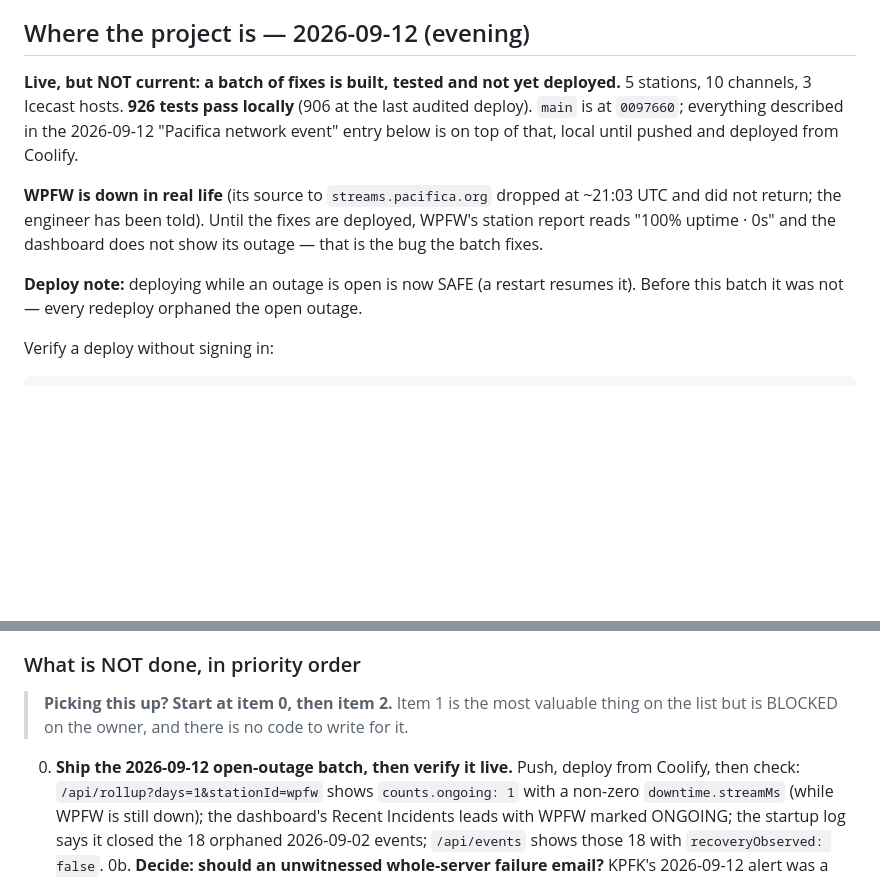
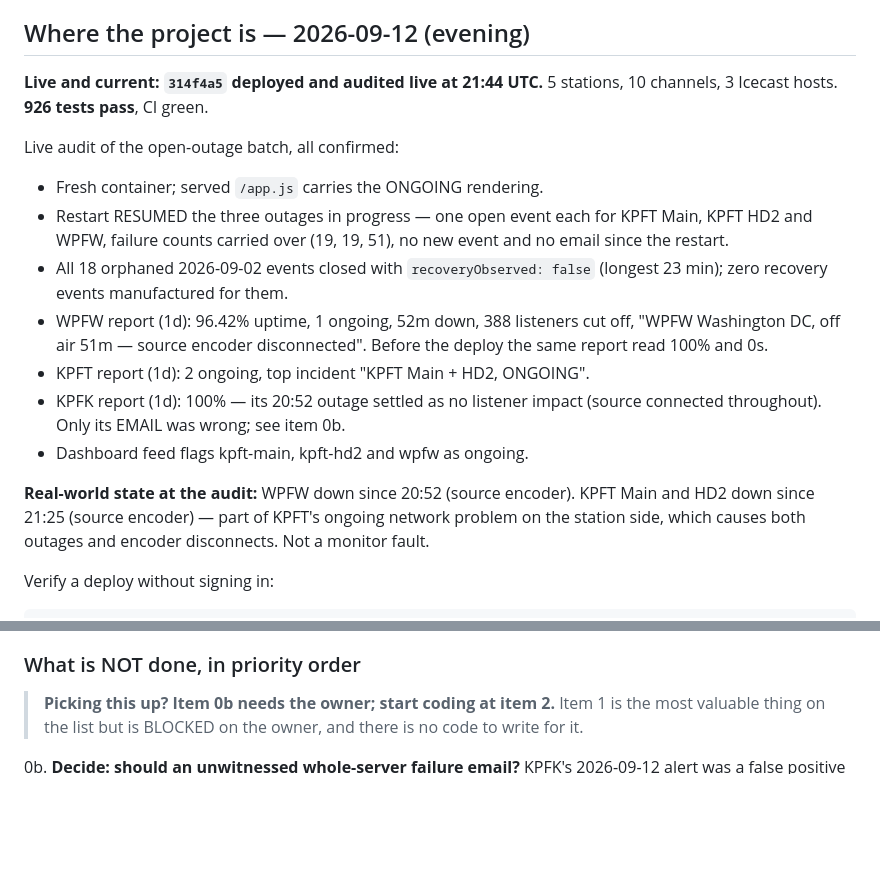
Before and after one commit to Catskill909/icecast-diagnotic, a Markdown page: HANDOFF.md, 2 parts joined by grey strips. GitHub-like rendering; blank space fills up the shorter version.

Commit message:
feat: update Handoff documentation with current project status and real-world outage details

```diff
--- a/HANDOFF.md
+++ b/HANDOFF.md
@@ -22,19 +22,28 @@
 
 ## Where the project is — 2026-09-12 (evening)
 
-**Live, but NOT current: a batch of fixes is built, tested and not yet
-deployed.** 5 stations, 10 channels, 3 Icecast hosts. **926 tests pass locally**
-(906 at the last audited deploy). `main` is at `0097660`; everything described in
-the 2026-09-12 "Pacifica network event" entry below is on top of that, local
-until pushed and deployed from Coolify.
-
-**WPFW is down in real life** (its source to `streams.pacifica.org` dropped at
-~21:03 UTC and did not return; the engineer has been told). Until the fixes are
-deployed, WPFW's station report reads "100% uptime · 0s" and the dashboard does
-not show its outage — that is the bug the batch fixes.
-
-**Deploy note:** deploying while an outage is open is now SAFE (a restart resumes
-it). Before this batch it was not — every redeploy orphaned the open outage.
+**Live and current: `314f4a5` deployed and audited live at 21:44 UTC.** 5
+stations, 10 channels, 3 Icecast hosts. **926 tests pass**, CI green.
+
+Live audit of the open-outage batch, all confirmed:
+- Fresh container; served `/app.js` carries the ONGOING rendering.
+- Restart RESUMED the three outages in progress — one open event each for KPFT
+  Main, KPFT HD2 and WPFW, failure counts carried over (19, 19, 51), no new event
+  and no email since the restart.
+- All 18 orphaned 2026-09-02 events closed with `recoveryObserved: false`
+  (longest 23 min); zero recovery events manufactured for them.
+- WPFW report (1d): 96.42% uptime, 1 ongoing, 52m down, 388 listeners cut off,
+  "WPFW Washington DC, off air 51m — source encoder disconnected". Before the
+  deploy the same report read 100% and 0s.
+- KPFT report (1d): 2 ongoing, top incident "KPFT Main + HD2, ONGOING".
+- KPFK report (1d): 100% — its 20:52 outage settled as no listener impact
+  (source connected throughout). Only its EMAIL was wrong; see item 0b.
+- Dashboard feed flags kpft-main, kpft-hd2 and wpfw as ongoing.
+
+**Real-world state at the audit:** WPFW down since 20:52 (source encoder).
+KPFT Main and HD2 down since 21:25 (source encoder) — part of KPFT's ongoing
+network problem on the station side, which causes both outages and encoder
+disconnects. Not a monitor fault.
 
 Verify a deploy without signing in:
 
@@ -56,15 +65,9 @@ has Backup & move.
 
 ### What is NOT done, in priority order
 
-> **Picking this up? Start at item 0, then item 2.** Item 1 is the most valuable
+> **Picking this up? Item 0b needs the owner; start coding at item 2.** Item 1 is the most valuable
 > thing on the list but is BLOCKED on the owner, and there is no code to write for it.
 
-0. **Ship the 2026-09-12 open-outage batch, then verify it live.** Push, deploy
-   from Coolify, then check: `/api/rollup?days=1&stationId=wpfw` shows
-   `counts.ongoing: 1` with a non-zero `downtime.streamMs` (while WPFW is still
-   down); the dashboard's Recent Incidents leads with WPFW marked ONGOING; the
-   startup log says it closed the 18 orphaned 2026-09-02 events; `/api/events`
-   shows those 18 with `recoveryObserved: false`.
 0b. **Decide: should an unwitnessed whole-server failure email?** KPFK's
    2026-09-12 alert was a false positive — Pacifica's server was unreachable
    from the monitor, so impact was `unknown`, and `unknown` emails by design.
```
